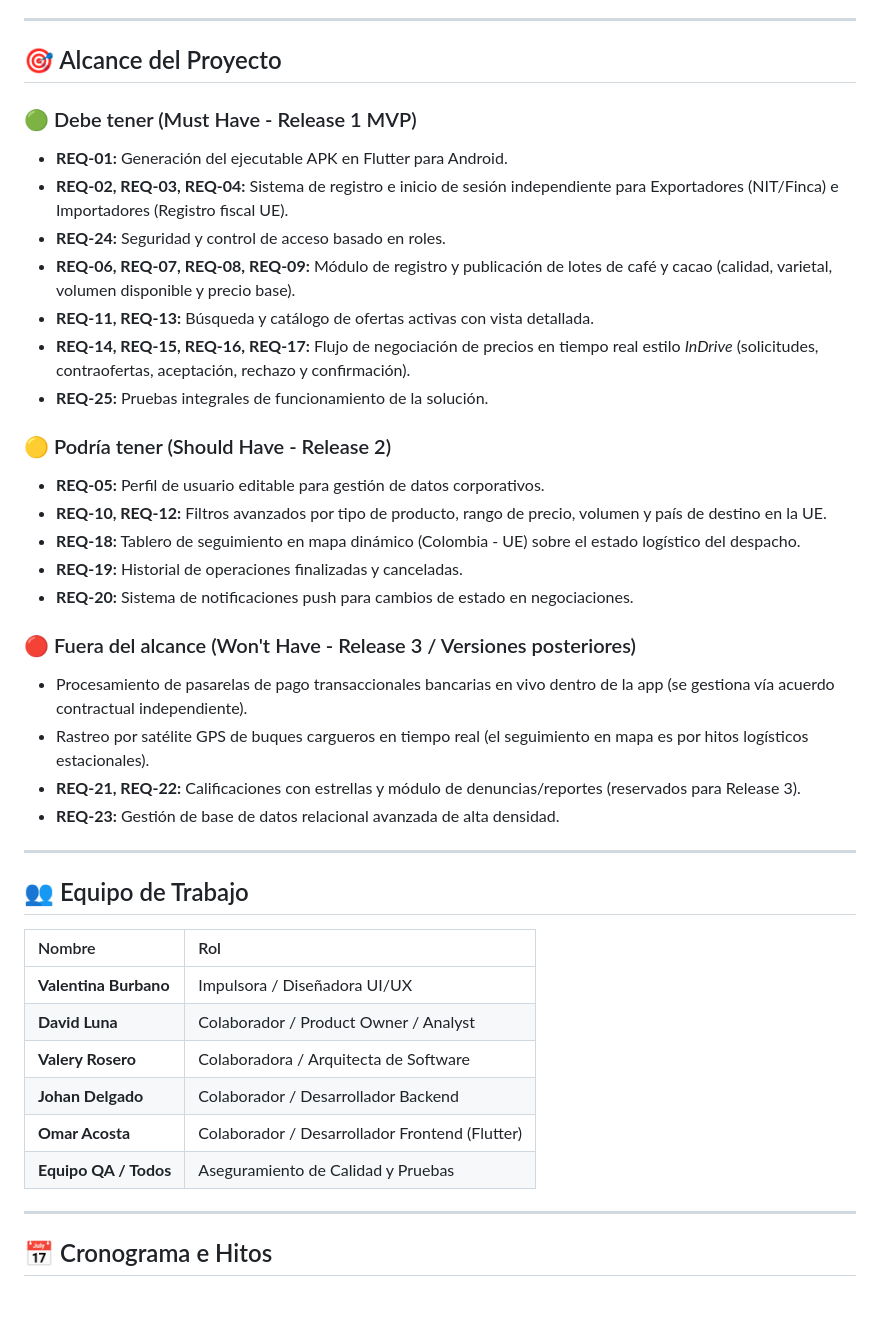
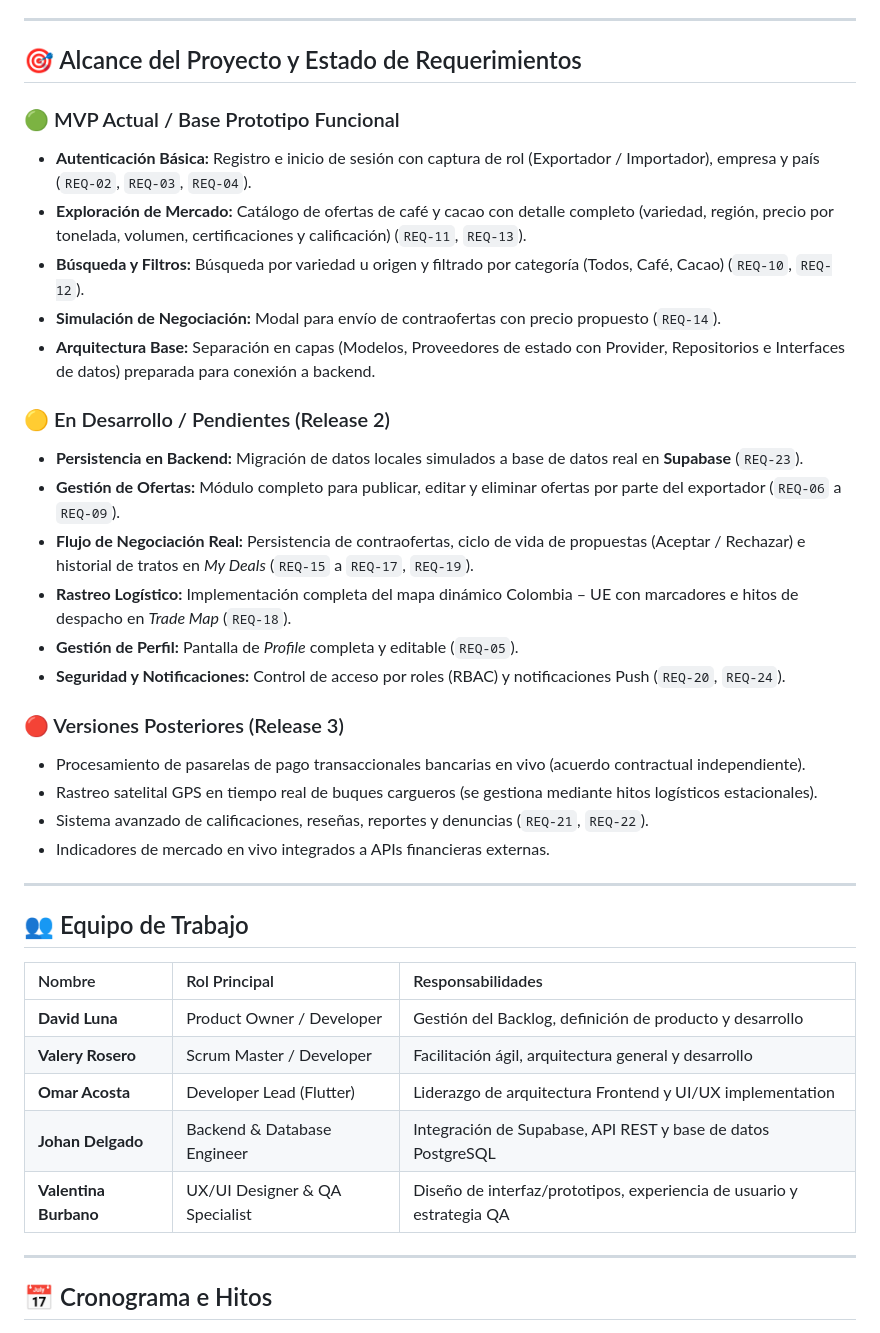
Before and after one commit to BurbanoValentina/Agrotrade_Direct, a Markdown page: README.md, the part around one of its changes. Rendered like a GitHub page; blank space fills up the shorter version.

Commit message:
Revise project description and team roles in README
Updated project details, roles, and requirements in README.md.

```diff
--- a/README.md
+++ b/README.md
@@ -38,42 +38,40 @@ Creemos que implementando una plataforma móvil accesible en Flutter con negocia
 
 ---
 
-## 🎯 Alcance del Proyecto
+## 🎯 Alcance del Proyecto y Estado de Requerimientos
 
-### 🟢 Debe tener (Must Have - Release 1 MVP)
-* **REQ-01:** Generación del ejecutable APK en Flutter para Android.
-* **REQ-02, REQ-03, REQ-04:** Sistema de registro e inicio de sesión independiente para Exportadores (NIT/Finca) e Importadores (Registro fiscal UE).
-* **REQ-24:** Seguridad y control de acceso basado en roles.
-* **REQ-06, REQ-07, REQ-08, REQ-09:** Módulo de registro y publicación de lotes de café y cacao (calidad, varietal, volumen disponible y precio base).
-* **REQ-11, REQ-13:** Búsqueda y catálogo de ofertas activas con vista detallada.
-* **REQ-14, REQ-15, REQ-16, REQ-17:** Flujo de negociación de precios en tiempo real estilo *InDrive* (solicitudes, contraofertas, aceptación, rechazo y confirmación).
-* **REQ-25:** Pruebas integrales de funcionamiento de la solución.
+### 🟢 MVP Actual / Base Prototipo Funcional
+- **Autenticación Básica:** Registro e inicio de sesión con captura de rol (Exportador / Importador), empresa y país (`REQ-02`, `REQ-03`, `REQ-04`).
+- **Exploración de Mercado:** Catálogo de ofertas de café y cacao con detalle completo (variedad, región, precio por tonelada, volumen, certificaciones y calificación) (`REQ-11`, `REQ-13`).
+- **Búsqueda y Filtros:** Búsqueda por variedad u origen y filtrado por categoría (Todos, Café, Cacao) (`REQ-10`, `REQ-12`).
+- **Simulación de Negociación:** Modal para envío de contraofertas con precio propuesto (`REQ-14`).
+- **Arquitectura Base:** Separación en capas (Modelos, Proveedores de estado con Provider, Repositorios e Interfaces de datos) preparada para conexión a backend.
 
-### 🟡 Podría tener (Should Have - Release 2)
-* **REQ-05:** Perfil de usuario editable para gestión de datos corporativos.
-* **REQ-10, REQ-12:** Filtros avanzados por tipo de producto, rango de precio, volumen y país de destino en la UE.
-* **REQ-18:** Tablero de seguimiento en mapa dinámico (Colombia - UE) sobre el estado logístico del despacho.
-* **REQ-19:** Historial de operaciones finalizadas y canceladas.
-* **REQ-20:** Sistema de notificaciones push para cambios de estado en negociaciones.
+### 🟡 En Desarrollo / Pendientes (Release 2)
+- **Persistencia en Backend:** Migración de datos locales simulados a base de datos real en **Supabase** (`REQ-23`).
+- **Gestión de Ofertas:** Módulo completo para publicar, editar y eliminar ofertas por parte del exportador (`REQ-06` a `REQ-09`).
+- **Flujo de Negociación Real:** Persistencia de contraofertas, ciclo de vida de propuestas (Aceptar / Rechazar) e historial de tratos en *My Deals* (`REQ-15` a `REQ-17`, `REQ-19`).
+- **Rastreo Logístico:** Implementación completa del mapa dinámico Colombia – UE con marcadores e hitos de despacho en *Trade Map* (`REQ-18`).
+- **Gestión de Perfil:** Pantalla de *Profile* completa y editable (`REQ-05`).
+- **Seguridad y Notificaciones:** Control de acceso por roles (RBAC) y notificaciones Push (`REQ-20`, `REQ-24`).
 
-### 🔴 Fuera del alcance (Won't Have - Release 3 / Versiones posteriores)
-* Procesamiento de pasarelas de pago transaccionales bancarias en vivo dentro de la app (se gestiona vía acuerdo contractual independiente).
-* Rastreo por satélite GPS de buques cargueros en tiempo real (el seguimiento en mapa es por hitos logísticos estacionales).
-* **REQ-21, REQ-22:** Calificaciones con estrellas y módulo de denuncias/reportes (reservados para Release 3).
-* **REQ-23:** Gestión de base de datos relacional avanzada de alta densidad.
+### 🔴 Versiones Posteriores (Release 3)
+- Procesamiento de pasarelas de pago transaccionales bancarias en vivo (acuerdo contractual independiente).
+- Rastreo satelital GPS en tiempo real de buques cargueros (se gestiona mediante hitos logísticos estacionales).
+- Sistema avanzado de calificaciones, reseñas, reportes y denuncias (`REQ-21`, `REQ-22`).
+- Indicadores de mercado en vivo integrados a APIs financieras externas.
 
 ---
 
 ## 👥 Equipo de Trabajo
 
-| Nombre | Rol |
-| :--- | :--- |
-| **Valentina Burbano** | Impulsora / Diseñadora UI/UX |
-| **David Luna** | Colaborador / Product Owner / Analyst |
-| **Valery Rosero** | Colaboradora / Arquitecta de Software |
-| **Johan Delgado** | Colaborador / Desarrollador Backend |
-| **Omar Acosta** | Colaborador / Desarrollador Frontend (Flutter) |
-| **Equipo QA / Todos** | Aseguramiento de Calidad y Pruebas |
+| Nombre | Rol Principal | Responsabilidades |
+| :--- | :--- | :--- |
+| **David Luna** | Product Owner / Developer | Gestión del Backlog, definición de producto y desarrollo |
+| **Valery Rosero** | Scrum Master / Developer | Facilitación ágil, arquitectura general y desarrollo |
+| **Omar Acosta** | Developer Lead (Flutter) | Liderazgo de arquitectura Frontend y UI/UX implementation |
+| **Johan Delgado** | Backend & Database Engineer | Integración de Supabase, API REST y base de datos PostgreSQL |
+| **Valentina Burbano** | UX/UI Designer & QA Specialist | Diseño de interfaz/prototipos, experiencia de usuario y estrategia QA |
 
 ---
 
```
Also changed, not shown: other parts of README.md (+16 -37 lines).
